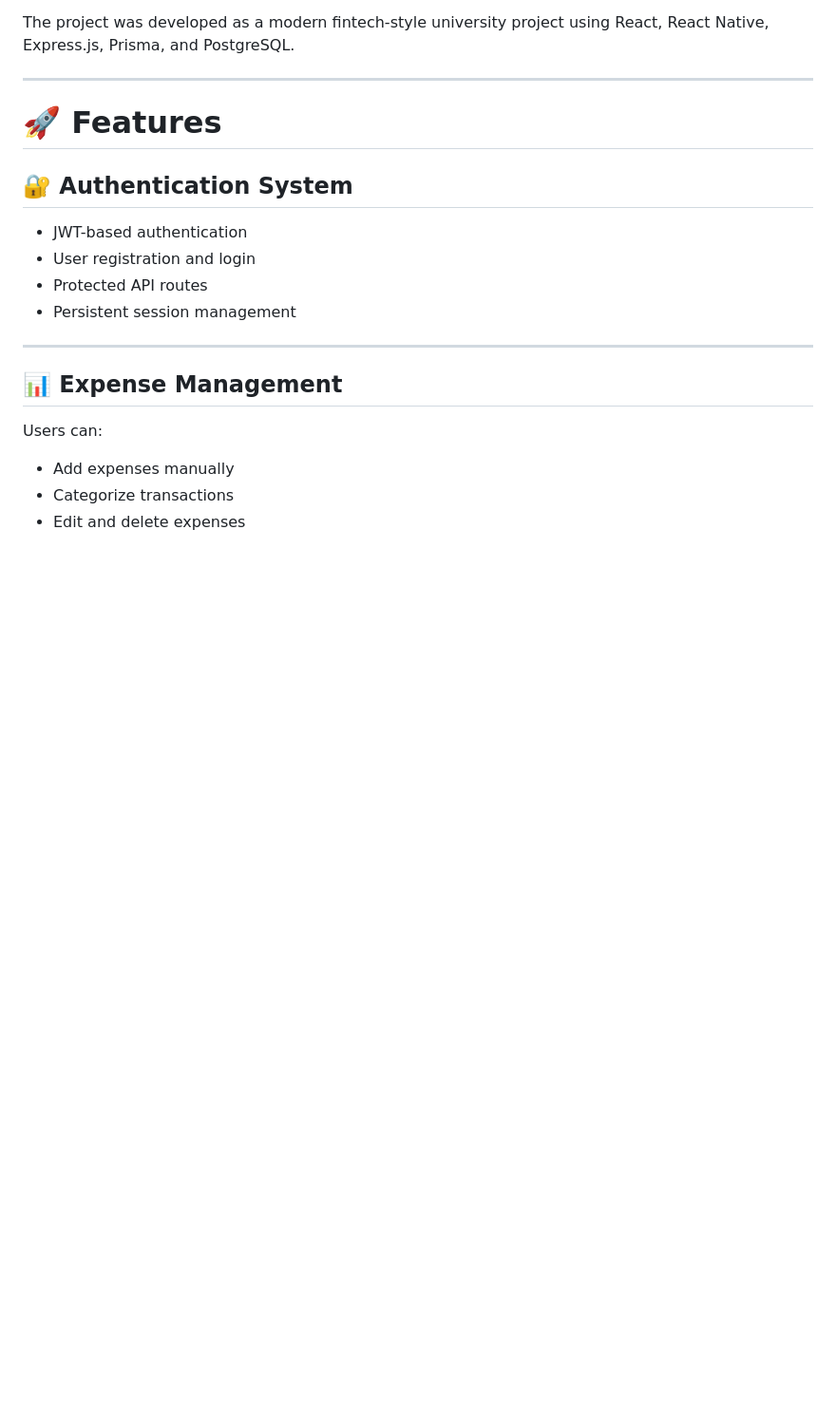
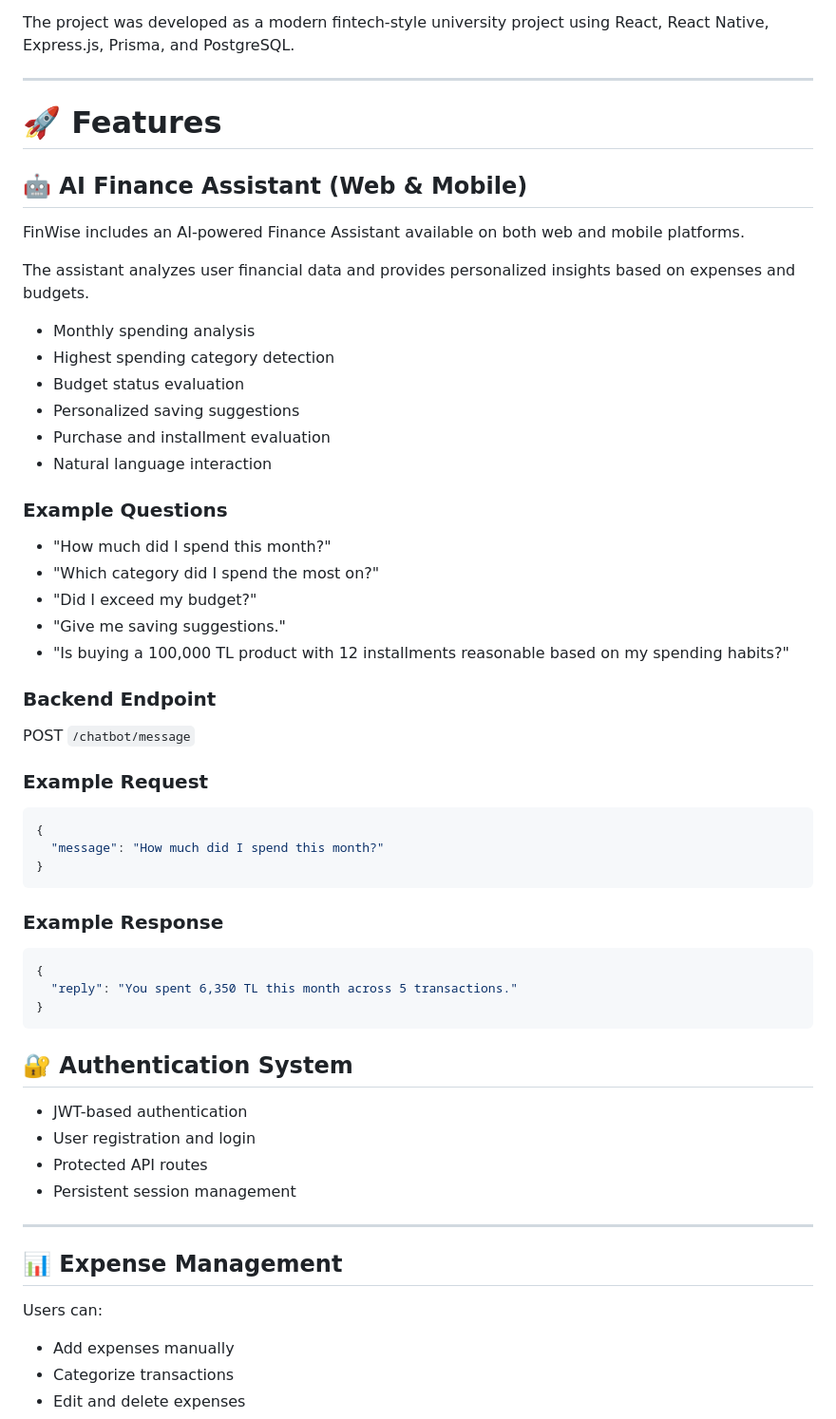
Before and after one commit to senanurceylan/finwise, a Markdown page: README.md, the part around one of its changes. Shown at 95% size. Drawn GitHub-style; blank space fills up the shorter version.

````diff
--- a/README.md
+++ b/README.md
@@ -16,6 +16,47 @@ The project was developed as a modern fintech-style university project using Rea
 ---
 
 # 🚀 Features
+## 🤖 AI Finance Assistant (Web & Mobile)
+
+FinWise includes an AI-powered Finance Assistant available on both web and mobile platforms.
+
+The assistant analyzes user financial data and provides personalized insights based on expenses and budgets.
+
+* Monthly spending analysis
+* Highest spending category detection
+* Budget status evaluation
+* Personalized saving suggestions
+* Purchase and installment evaluation
+* Natural language interaction
+
+### Example Questions
+
+* "How much did I spend this month?"
+* "Which category did I spend the most on?"
+* "Did I exceed my budget?"
+* "Give me saving suggestions."
+* "Is buying a 100,000 TL product with 12 installments reasonable based on my spending habits?"
+
+### Backend Endpoint
+
+POST `/chatbot/message`
+
+### Example Request
+
+```json
+{
+  "message": "How much did I spend this month?"
+}
+```
+
+### Example Response
+
+```json
+{
+  "reply": "You spent 6,350 TL this month across 5 transactions."
+}
+```
+
 
 ## 🔐 Authentication System
 
````
Also changed, not shown: other parts of README.md (+43 -0 lines).
